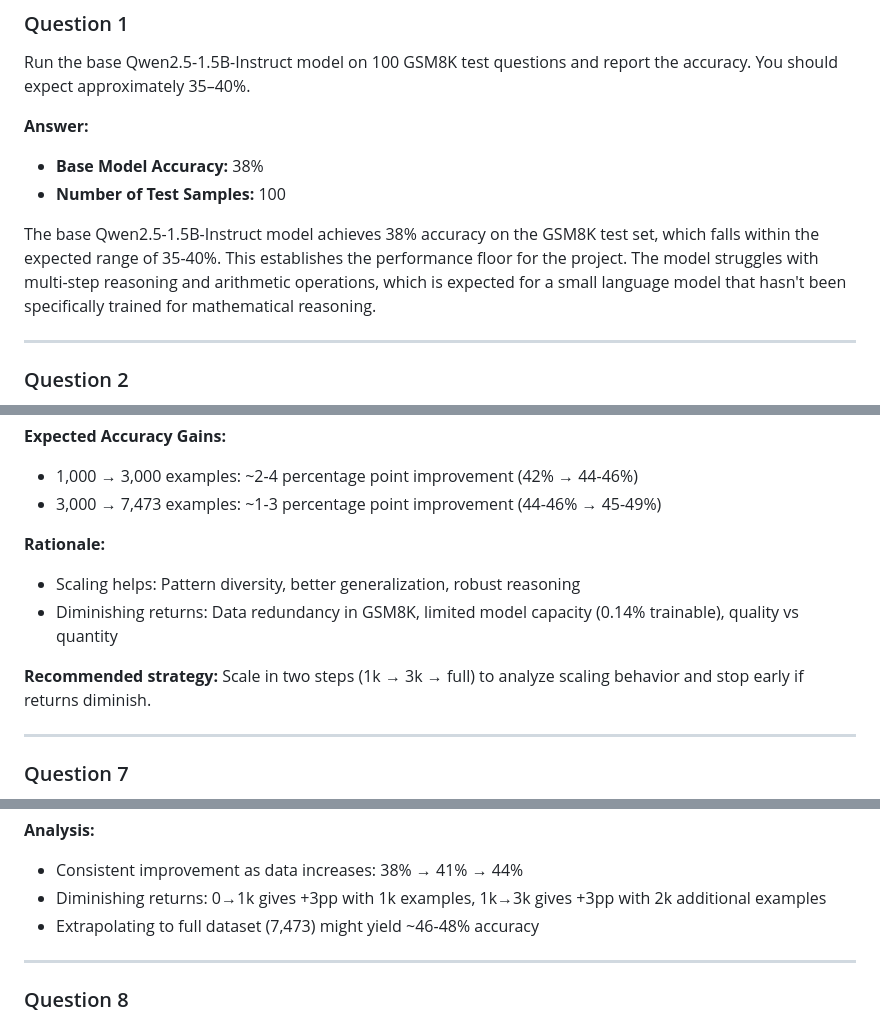
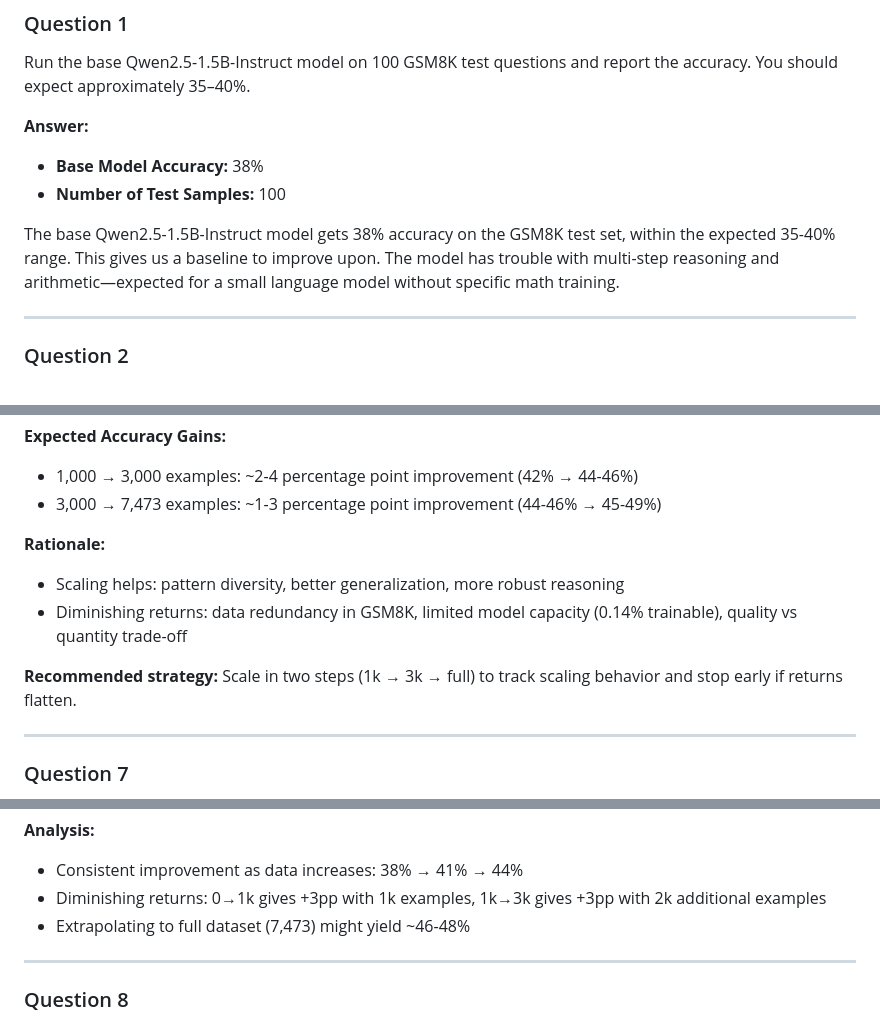
Before and after one commit to therealsamyak/SK-ECE219-Project3, a Markdown page: answers/Part1.md, 3 parts joined by grey strips. Drawn GitHub-style.

```diff
--- a/answers/Part1.md
+++ b/answers/Part1.md
@@ -13,7 +13,7 @@ Run the base Qwen2.5-1.5B-Instruct model on 100 GSM8K test questions and report
 - **Base Model Accuracy:** 38%
 - **Number of Test Samples:** 100
 
-The base Qwen2.5-1.5B-Instruct model achieves 38% accuracy on the GSM8K test set, which falls within the expected range of 35-40%. This establishes the performance floor for the project. The model struggles with multi-step reasoning and arithmetic operations, which is expected for a small language model that hasn't been specifically trained for mathematical reasoning.
+The base Qwen2.5-1.5B-Instruct model gets 38% accuracy on the GSM8K test set, within the expected 35-40% range. This gives us a baseline to improve upon. The model has trouble with multi-step reasoning and arithmetic—expected for a small language model without specific math training.
 
 ---
 
@@ -138,10 +138,10 @@ Hypothesis question: Do you think scaling from 1,000 examples to 3,000 and/or al
 - 3,000 → 7,473 examples: ~1-3 percentage point improvement (44-46% → 45-49%)
 
 **Rationale:**
-- Scaling helps: Pattern diversity, better generalization, robust reasoning
-- Diminishing returns: Data redundancy in GSM8K, limited model capacity (0.14% trainable), quality vs quantity
+- Scaling helps: pattern diversity, better generalization, more robust reasoning
+- Diminishing returns: data redundancy in GSM8K, limited model capacity (0.14% trainable), quality vs quantity trade-off
 
-**Recommended strategy:** Scale in two steps (1k → 3k → full) to analyze scaling behavior and stop early if returns diminish.
+**Recommended strategy:** Scale in two steps (1k → 3k → full) to track scaling behavior and stop early if returns flatten.
 
 ---
 
@@ -162,7 +162,7 @@ File: [Scaling Plot](outputs/q7_scaling_plot.png)
 **Analysis:**
 - Consistent improvement as data increases: 38% → 41% → 44%
 - Diminishing returns: 0→1k gives +3pp with 1k examples, 1k→3k gives +3pp with 2k additional examples
-- Extrapolating to full dataset (7,473) might yield ~46-48% accuracy
+- Extrapolating to full dataset (7,473) might yield ~46-48%
 
 ---
 
```
Also changed, not shown: other parts of answers/Part1.md (+32 -32 lines), answers/Part2.md (+23 -23 lines), answers/Part3.md (+18 -18 lines).
